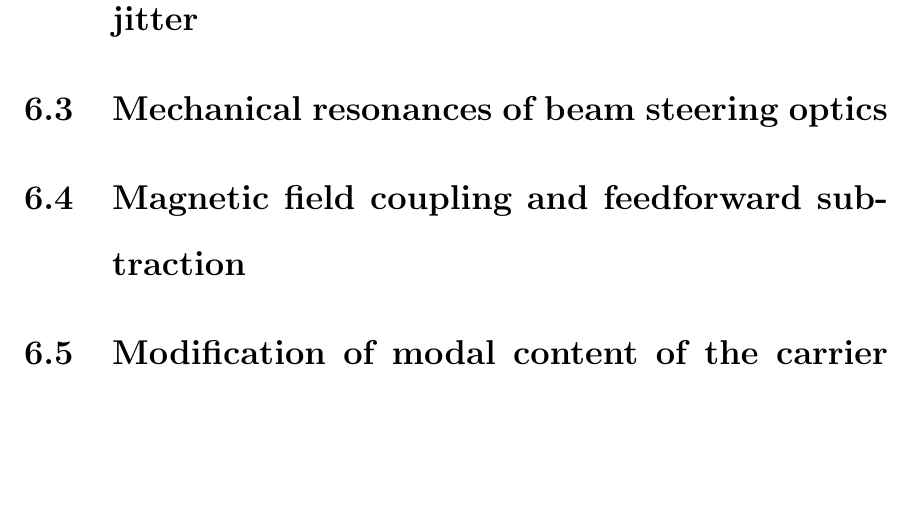
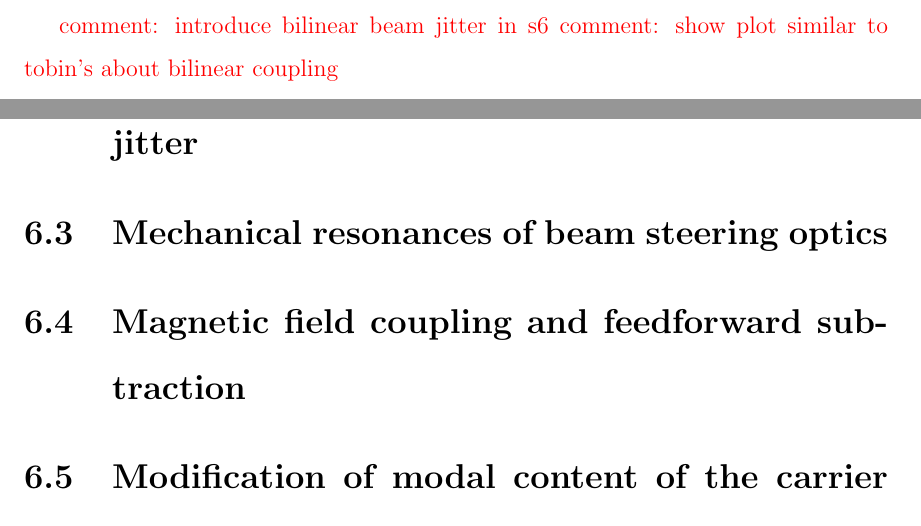
Before and after one commit to nicolassmith/thesis, a LaTeX thesis (main.tex, which reads ch-jitter.tex): part of page 70 of 84 before the commit and two parts of pages 69 and 70 of 84 after it, the two joined at a grey line, cut at the place of the change, the shorter picture padded with empty space. Compiled offline with pdfLaTeX.

Commit message:
change notes

```diff
--- a/ch-jitter.tex
+++ b/ch-jitter.tex
@@ -60,7 +60,8 @@ Futhermore, we again see a nonlinear coupling in the form of mixing of the incid
 We may suppose that the input alignment has both a DC component and possibly some low frequency wandering motion. %NL%
 If this is coupled with high frequency jitter of the steering mirror, the mixing of frequencies can cause noise in the power transmission at and around the jitter frequency of the steering optic.
 
-% show plot similar to tobin's about bilinear coupling
+\com{introduce bilinear beam jitter in s6}
+\com{show plot similar to tobin's about bilinear coupling}
 \section{The relationship of alignment control and beam jitter}
 % depending on bandwidth, alignment system can remove low/DC or high. Though not if you are using a beacon system. Also beware of fringe wrapping.
 
```
